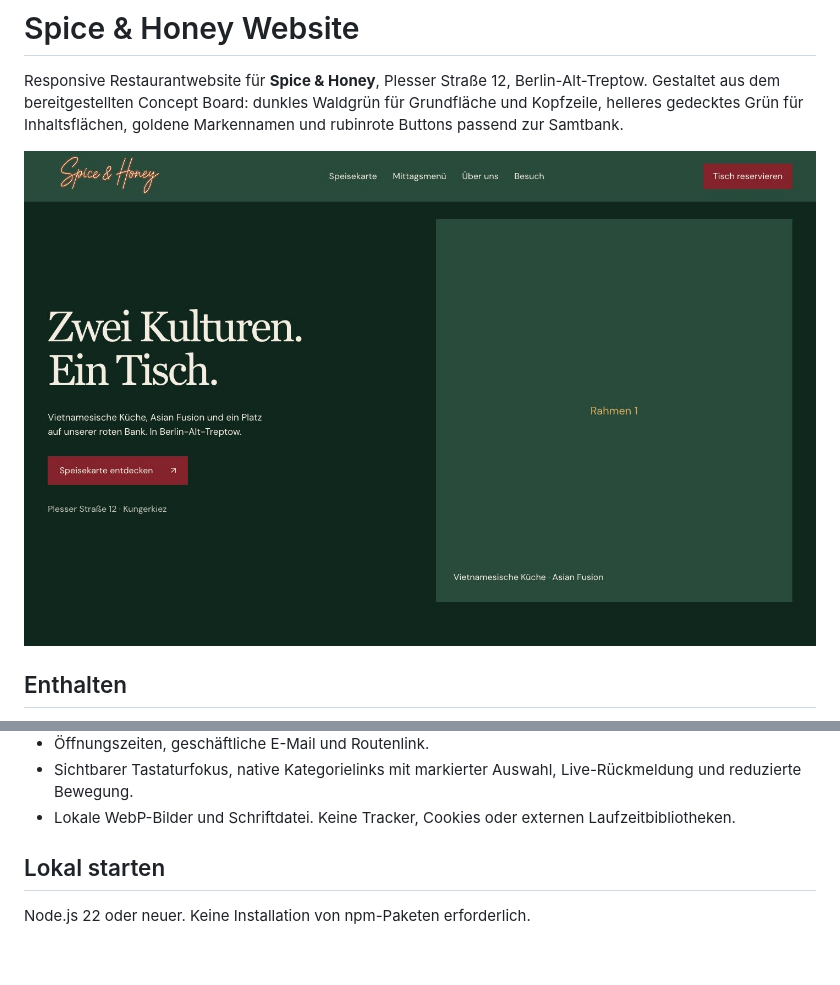
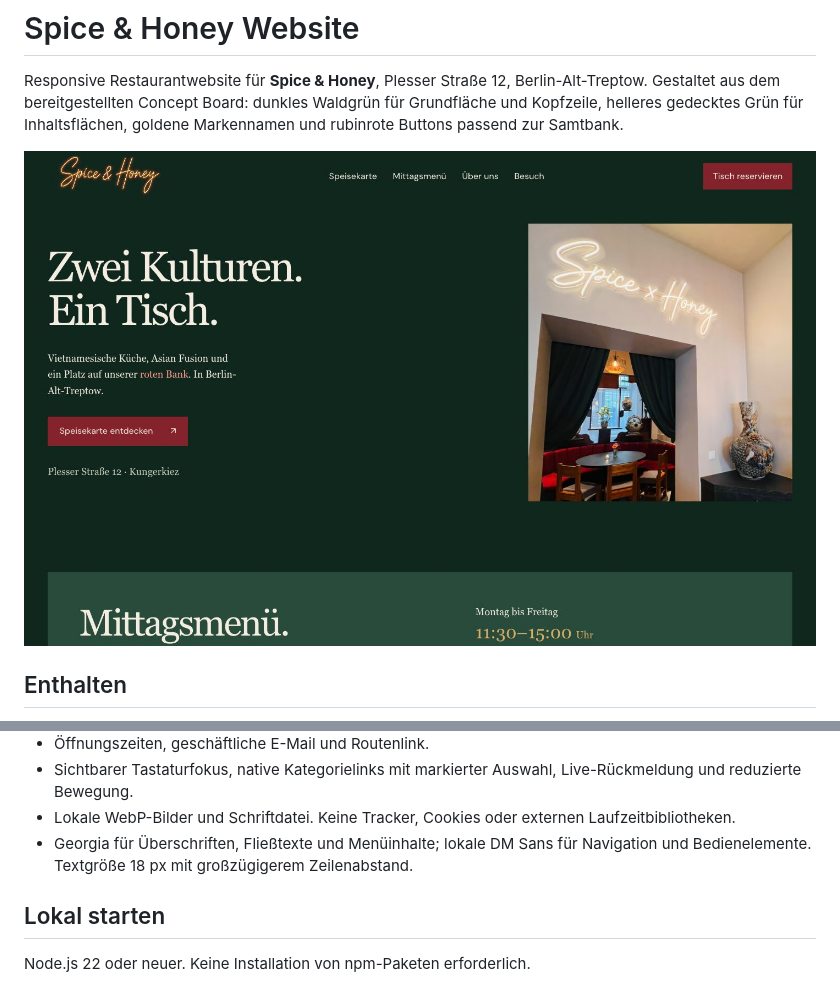
Before and after one commit to ton1vn/Spice-HoneyWebsite, a Markdown page: README.md, 2 parts joined by grey strips. Rendered like a GitHub page; pictures changed too: docs/preview-desktop.jpg; blank space fills up the shorter version.

```diff
--- a/README.md
+++ b/README.md
@@ -18,6 +18,7 @@ Responsive Restaurantwebsite für **Spice & Honey**, Plesser Straße 12, Berlin-
 - Öffnungszeiten, geschäftliche E-Mail und Routenlink.
 - Sichtbarer Tastaturfokus, native Kategorielinks mit markierter Auswahl, Live-Rückmeldung und reduzierte Bewegung.
 - Lokale WebP-Bilder und Schriftdatei. Keine Tracker, Cookies oder externen Laufzeitbibliotheken.
+- Georgia für Überschriften, Fließtexte und Menüinhalte; lokale DM Sans für Navigation und Bedienelemente. Textgröße 18 px mit großzügigerem Zeilenabstand.
 
 ## Lokal starten
 
```
Also changed, not shown: docs/design-review.md (+14 -1 lines), docs/qa.md (+7 -0 lines), docs/preview-mobile.jpg, docs/preview-serif-update.png (added), 2 other files.
